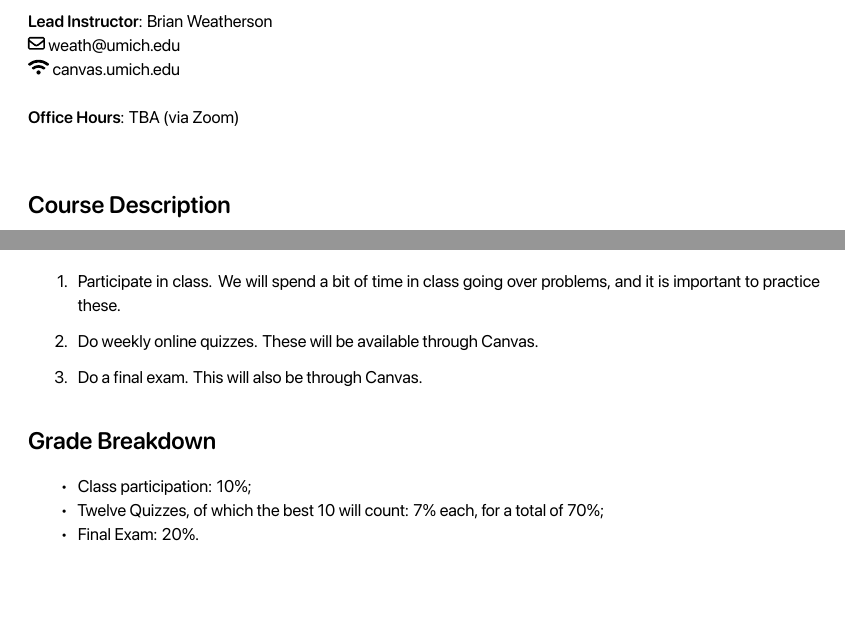
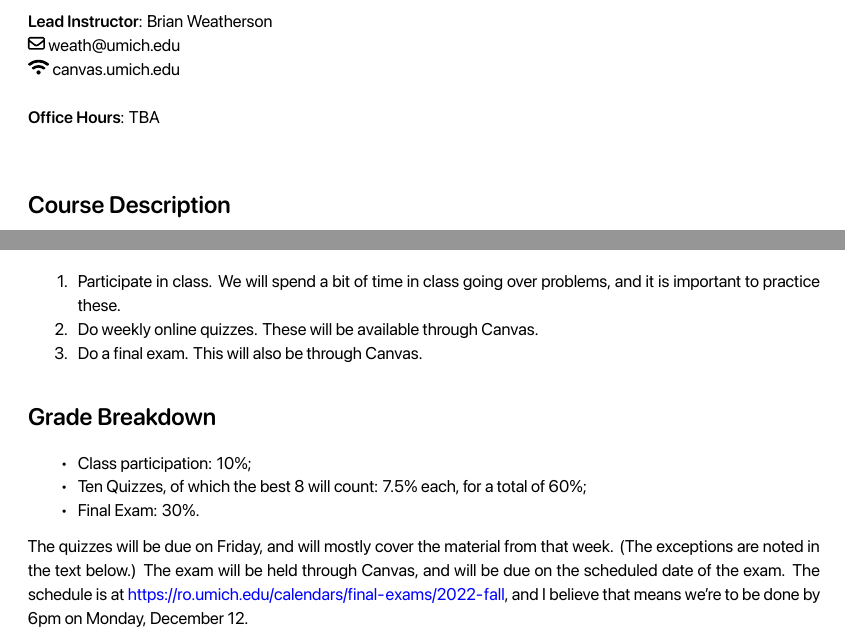
Before and after one commit to bweatherson/F22-296, a Quarto document (F22-296-syllabus.qmd): two parts of pages 1 and 2 of 6, joined at a grey line, cut so that both start at the same text, the shorter picture padded with empty space. The pictures show the output file F22-296-syllabus.pdf that the author committed with the source.

Commit message:
Fixed syllabus erros

```diff
--- a/F22-296-syllabus.qmd
+++ b/F22-296-syllabus.qmd
@@ -59,7 +59,7 @@ advdate <- function(obj, adv) {
 | `r fa("far fa-envelope")` weath\@umich.edu
 | `r fa("fas fa-wifi")` canvas.umich.edu
 |
-| **Office Hours**: TBA (via Zoom)
+| **Office Hours**: TBA
 |
 
 # Course Description
@@ -89,8 +89,10 @@ It is not important that you have the physical version of the book; the electron
 # Grade Breakdown
 
 -   Class participation: 10%;
--   Twelve Quizzes, of which the best 10 will count: 7% each, for a total of 70%;
--   Final Exam: 20%.
+-   Ten Quizzes, of which the best 8 will count: 7.5% each, for a total of 60%;
+-   Final Exam: 30%.
+
+The quizzes will be due on Friday, and will mostly cover the material from that week. (The exceptions are noted in the text below.) The exam will be held through Canvas, and will be due on the scheduled date of the exam. The schedule is at <https://ro.umich.edu/calendars/final-exams/2022-fall>, and I believe that means we're to be done by 6pm on Monday, December 12.
 
 \newpage
 
```
Also changed, not shown: F22-296-syllabus.html, F22-296-syllabus.pdf, F22-296-syllabus.tex, F22-296-syllabus.qmd (8 more changed lines).
